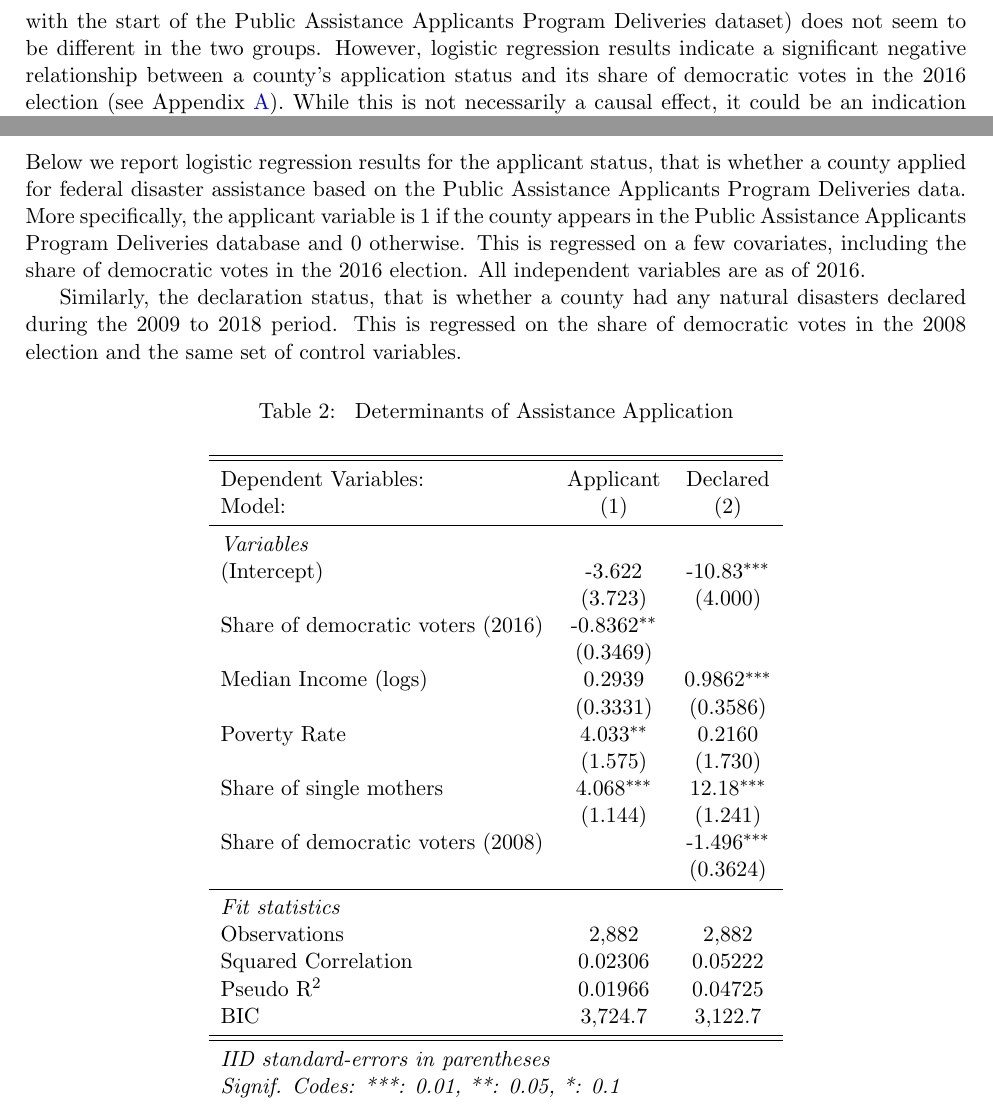
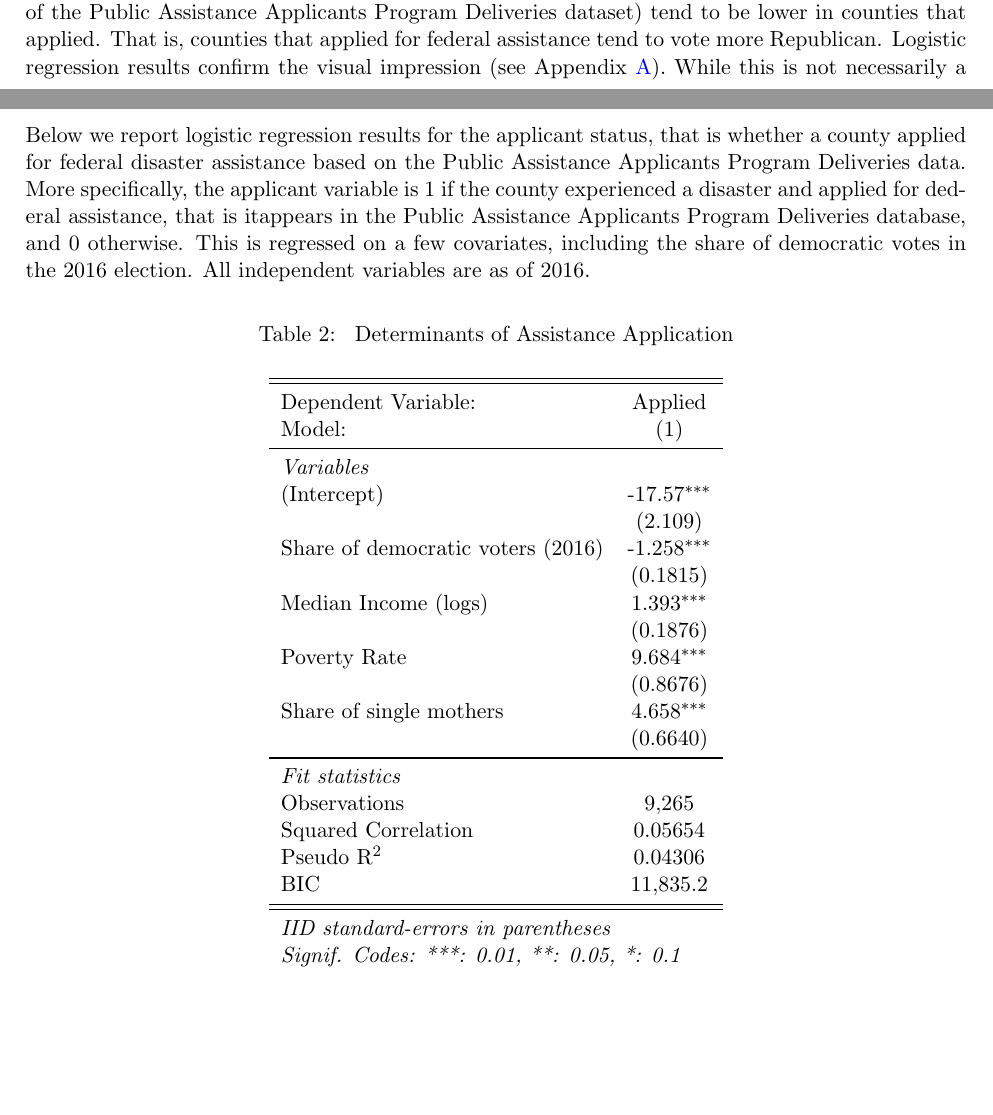
Before and after one commit to gregorsteiner/MasterThesis, a LaTeX paper (TeX files/main.tex, which reads TeX files/02_Data.tex, TeX files/06_Appendix.tex, TeX files/ResultsLogit.tex): two parts of pages 4 and 17 of 23 before the commit and two parts of pages 6 and 17 of 23 after it, joined at a grey line, cut so that both start at the same text, the shorter picture padded with empty space. Compiled offline with pdfLaTeX.

Commit message:
Changed applications section

```diff
--- a/TeX files/02_Data.tex
+++ b/TeX files/02_Data.tex
@@ -28 +16,0 @@ Figure \ref{AssistCovBoxplot} shows boxplots by county application status. Count
-It is also interesting whether variation in the federal assistance procedure may be driven by political factors. Visually, the distribution of democratic votes in the 2016 election (almost coincides with the start of the Public Assistance Applicants Program Deliveries dataset) does not seem to be different in the two groups. However, logistic regression results indicate a significant negative relationship between a county's application status and its share of democratic votes in the 2016 election (see Appendix \ref{AppendixA}). While this is not necessarily a causal effect, it could be an indication that a Republican president may be more hesitant awarding disaster assistance to Democratic counties. Similarly, there is a negative relationship between the democratic voter share in the 2008 election and whether a county received any disaster declarations in th 2009-2018 period. However, since the president was a Democrat from 2009-2016, this speaks against partisan declaration of disasters.
@@ -72,0 +76,4 @@ Each disaster is assigned to a school year as described above. Then, disaster an
+	\label{AssistCovBoxplot}
+\end{figure}
+
+It is also interesting whether variation in the federal assistance procedure may be driven by political factors. Visually, democratic votes in the 2016 election (almost coincides with the start of the Public Assistance Applicants Program Deliveries dataset) tend to be lower in counties that applied. That is, counties that applied for federal assistance tend to vote more Republican. Logistic regression results confirm the visual impression (see Appendix \ref{AppendixA}). While this is not necessarily a causal effect, it could be an indication that a Republican president may be more hesitant awarding disaster assistance to Democratic counties.
--- a/TeX files/06_Appendix.tex
+++ b/TeX files/06_Appendix.tex
@@ -3,9 +3,7 @@
 
 \subsection{Logistic regression for assistance applications}
 
-Below we report logistic regression results for the applicant status, that is whether a county applied for federal disaster assistance based on the Public Assistance Applicants Program Deliveries data. More specifically, the applicant variable is $1$ if the county appears in the Public Assistance Applicants Program Deliveries database and $0$ otherwise. This is regressed on a few covariates, including the share of democratic votes in the 2016 election. All independent variables are as of 2016.
-
-Similarly, the declaration status, that is whether a county had any natural disasters declared during the 2009 to 2018 period. This is regressed on the share of democratic votes in the 2008 election and the same set of control variables.
+Below we report logistic regression results for the applicant status, that is whether a county applied for federal disaster assistance based on the Public Assistance Applicants Program Deliveries data. More specifically, the applicant variable is $1$ if the county experienced a disaster and applied for dederal assistance, that is itappears in the Public Assistance Applicants Program Deliveries database, and $0$ otherwise. This is regressed on a few covariates, including the share of democratic votes in the 2016 election. All independent variables are as of 2016.
 
 \input{ResultsLogit.tex}
 
--- a/TeX files/ResultsLogit.tex
+++ b/TeX files/ResultsLogit.tex
@@ -2,29 +2,27 @@
 \begin{table}[htbp]
    \centering
    \caption{\label{ResultsLogit} Determinants of Assistance Application}
-   \begin{tabular}{lcc}
+   \begin{tabular}{lc}
       \tabularnewline\midrule\midrule
-      Dependent Variables:              & Applicant      & Declared\\
-      Model:                            & (1)            & (2)\\
-      \midrule \emph{Variables} &   &  \\
-      (Intercept)                       & -3.622         & -10.83$^{***}$\\
-                                        & (3.723)        & (4.000)\\
-      Share of democratic voters (2016) & -0.8362$^{**}$ &   \\
-                                        & (0.3469)       &   \\
-      Median Income (logs)              & 0.2939         & 0.9862$^{***}$\\
-                                        & (0.3331)       & (0.3586)\\
-      Poverty Rate                      & 4.033$^{**}$   & 0.2160\\
-                                        & (1.575)        & (1.730)\\
-      Share of single mothers           & 4.068$^{***}$  & 12.18$^{***}$\\
-                                        & (1.144)        & (1.241)\\
-      Share of democratic voters (2008) &                & -1.496$^{***}$\\
-                                        &                & (0.3624)\\
-      \midrule \emph{Fit statistics} &   &  \\
-      Observations                      & 2,882          & 2,882\\
-      Squared Correlation               & 0.02306        & 0.05222\\
-      Pseudo R$^2$                      & 0.01966        & 0.04725\\
-      BIC                               & 3,724.7        & 3,122.7\\
-      \midrule\midrule\multicolumn{3}{l}{\emph{IID standard-errors in parentheses}}\\
-      \multicolumn{3}{l}{\emph{Signif. Codes: ***: 0.01, **: 0.05, *: 0.1}}\\
+      Dependent Variable:               & Applied\\
+      Model:                            & (1)\\
+      \midrule \emph{Variables} &  \\
+      (Intercept)                       & -17.57$^{***}$\\
+                                        & (2.109)\\
+      Share of democratic voters (2016) & -1.258$^{***}$\\
+                                        & (0.1815)\\
+      Median Income (logs)              & 1.393$^{***}$\\
+                                        & (0.1876)\\
+      Poverty Rate                      & 9.684$^{***}$\\
+                                        & (0.8676)\\
+      Share of single mothers           & 4.658$^{***}$\\
+                                        & (0.6640)\\
+      \midrule \emph{Fit statistics} &  \\
+      Observations                      & 9,265\\
+      Squared Correlation               & 0.05654\\
+      Pseudo R$^2$                      & 0.04306\\
+      BIC                               & 11,835.2\\
+      \midrule\midrule\multicolumn{2}{l}{\emph{IID standard-errors in parentheses}}\\
+      \multicolumn{2}{l}{\emph{Signif. Codes: ***: 0.01, **: 0.05, *: 0.1}}\\
    \end{tabular}
 \end{table}
```
Also changed, not shown: Code & Data/AssistanceCovBoxplot.pdf, Code & Data/AssistanceMap.pdf, Code & Data/DepVarsBoxplot.pdf, Code & Data/DisasterMap.pdf, Code & Data/EthnicComposition.pdf, Code & Data/ParTrendsPlotMathematicsFEMA.pdf, Code & Data/ParTrendsPlotMathematicsStorm.pdf, Code & Data/ParTrendsPlotRLAFEMA.pdf, Code & Data/ParTrendsPlotRLAStorm.pdf, Code & Data/StormMap.pdf, TeX files/main.pdf, TeX files/02_Data.tex (40 more changed lines), 5 other files.
